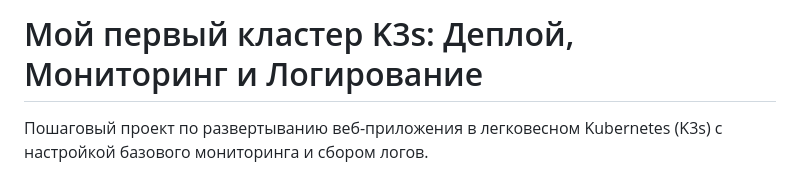
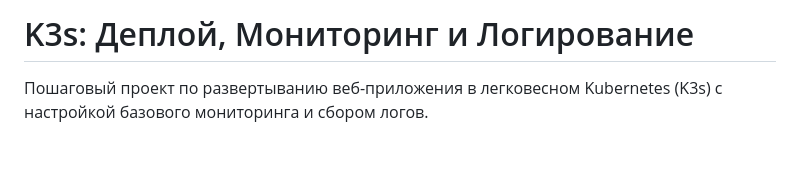
Before and after one commit to Aleksandr6077/k3s-infra-test, a Markdown page: README.md, the part around the change. Drawn GitHub-style; blank space fills up the shorter version.

```diff
--- a/README.md
+++ b/README.md
@@ -1,4 +1,4 @@
-# Мой первый кластер K3s: Деплой, Мониторинг и Логирование
+# K3s: Деплой, Мониторинг и Логирование
 
 Пошаговый проект по развертыванию веб-приложения в легковесном Kubernetes (K3s) с настройкой базового мониторинга и сбором логов.
 
```
